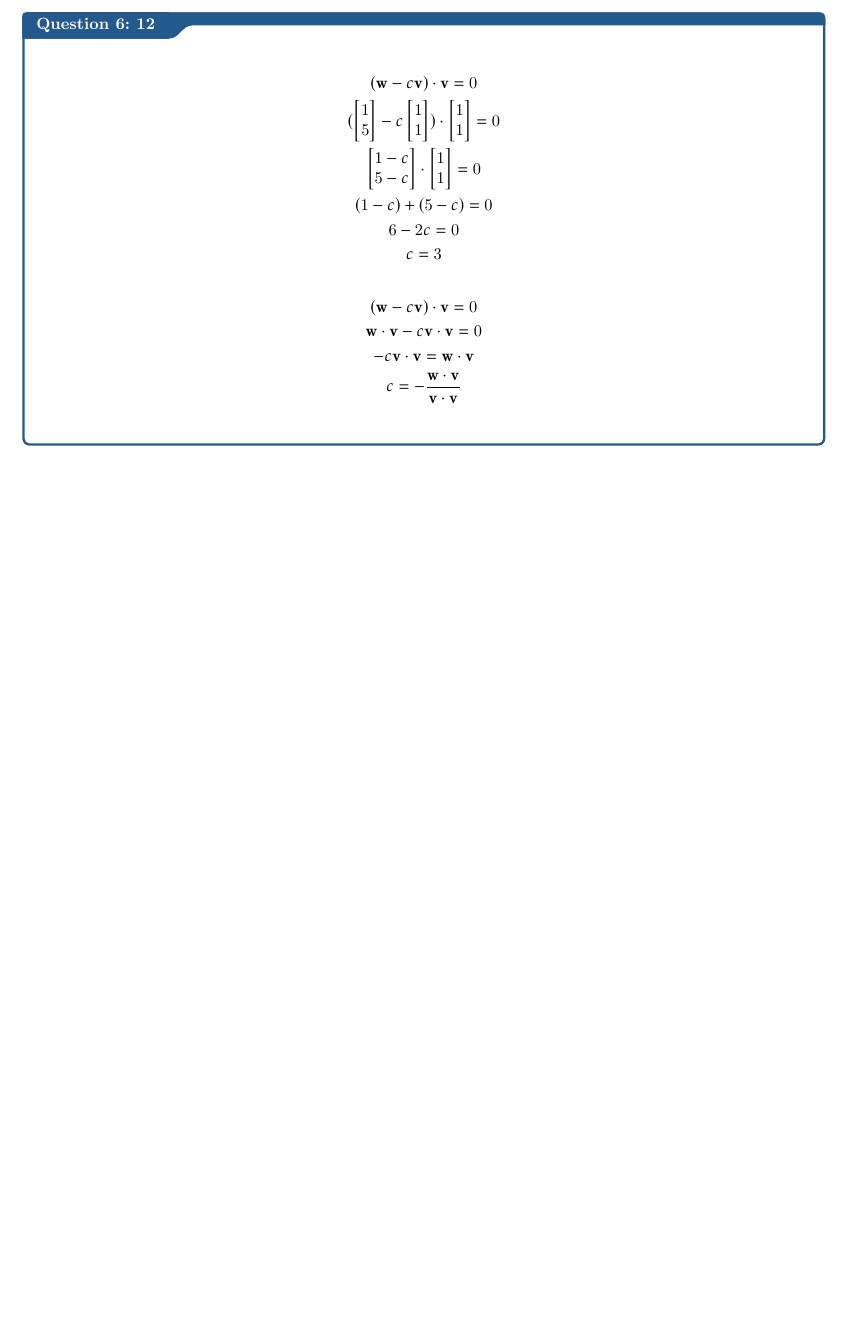
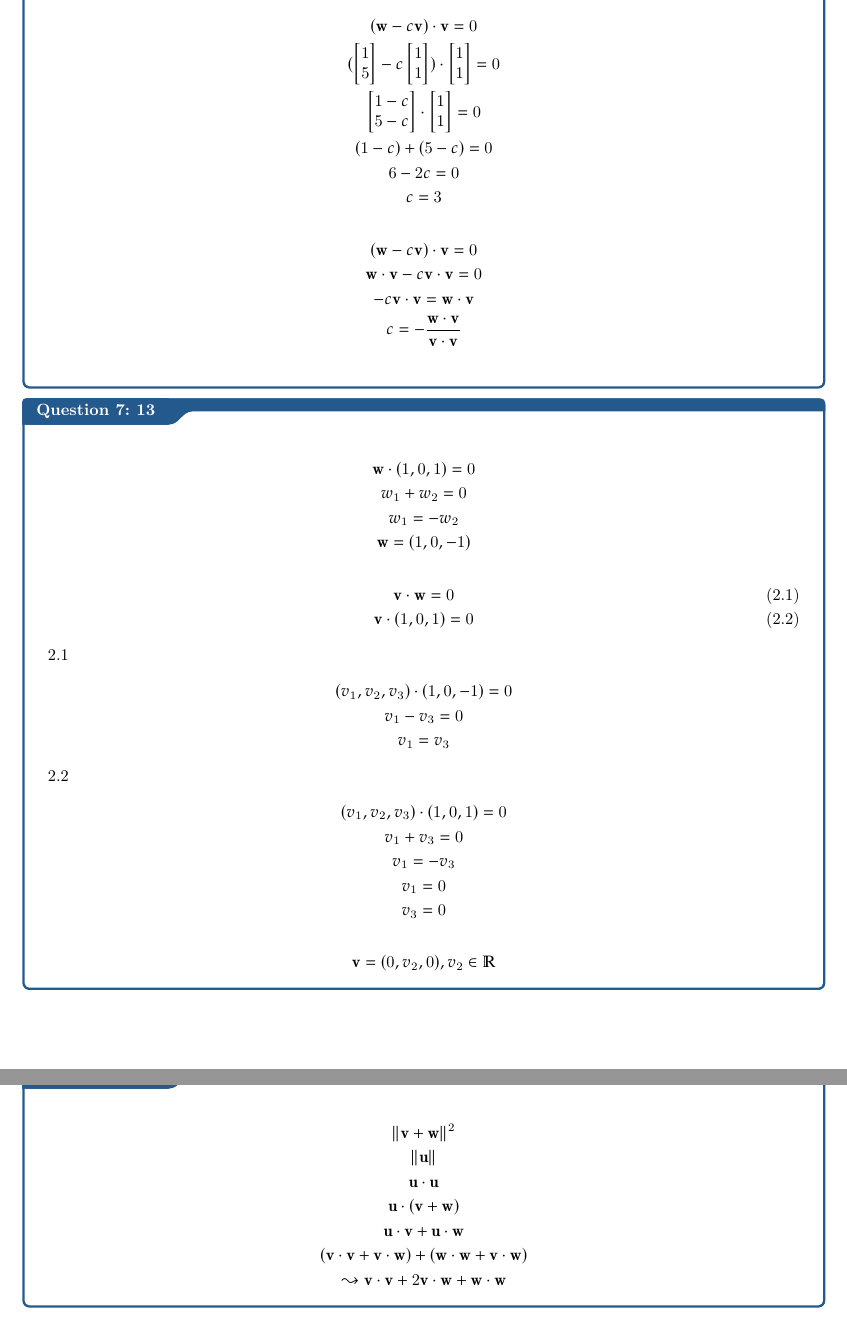
Before and after one commit to GabrielRomaoG/linear_algebra_strang, a LaTeX thesis (chapter1/chapter1.tex): part of page 6 of 6 before the commit and two parts of pages 6 and 7 of 7 after it, the two joined at a grey line, cut at the place of the change, the shorter picture padded with empty space. Compiled offline with pdfLaTeX.

Commit message:
p1.2 q19

```diff
--- a/chapter1/chapter1.tex
+++ b/chapter1/chapter1.tex
@@ -309,4 +309,46 @@ c and d:
          c = - \frac{\mathbf{w} \cdot \mathbf{v}}{\mathbf{v} \cdot \mathbf{v}}   \\
     \end{gather*}
 \end{question}
+
+\begin{question}{13}{}
+    \begin{gather*}
+        \mathbf{w} \cdot (1, 0, 1) = 0 \\
+        w_1 + w_2 = 0 \\
+        w_1 = -w_2 \\
+        \mathbf{w} = (1, 0, -1)
+    \end{gather*}
+    \begin{gather}
+        \mathbf{v} \cdot \mathbf{w} = 0 \\
+        \mathbf{v} \cdot (1, 0, 1)= 0
+    \end{gather}
+    2.1
+    \begin{gather*}
+        (v_1, v_2, v_3) \cdot (1, 0, -1) = 0 \\
+        v_1 - v_3 = 0 \\
+        v_1 = v_3
+    \end{gather*}
+    2.2
+    \begin{gather*}
+        (v_1, v_2, v_3) \cdot (1, 0, 1) = 0 \\
+        v_1 + v_3 = 0 \\
+        v_1 = -v_3 \\
+        v_1 = 0 \\
+        v_3 = 0
+    \end{gather*}
+    \begin{gather*}
+        \mathbf{v} = (0, v_2, 0), v_2 \in \mathbb{R}
+    \end{gather*}
+\end{question}
+\begin{question}{19}{}
+    \begin{gather*}
+        \vlen{\mathbf{v} + \mathbf{w}} ^ 2 \\
+    \vlen{\mathbf{u}} \\
+    \mathbf{u} \cdot \mathbf{u} \\
+    \mathbf{u} \cdot (\mathbf{v} + \mathbf{w}) \\
+    \mathbf{u} \cdot \mathbf{v} + \mathbf{u} \cdot \mathbf{w} \\
+    ( \mathbf{v} \cdot \mathbf{v} + \mathbf{v} \cdot \mathbf{w}) + (\mathbf{w} \cdot \mathbf{w} + \mathbf{v} \cdot \mathbf{w}) \\
+    \leadsto \mathbf{v} \cdot \mathbf{v} + 2 \mathbf{v} \cdot \mathbf{w} + \mathbf{w} \cdot \mathbf{w}
+    \end{gather*}
+\end{question}
+
 \end{document}
```
Also changed, not shown: chapter1/chapter1.pdf.
